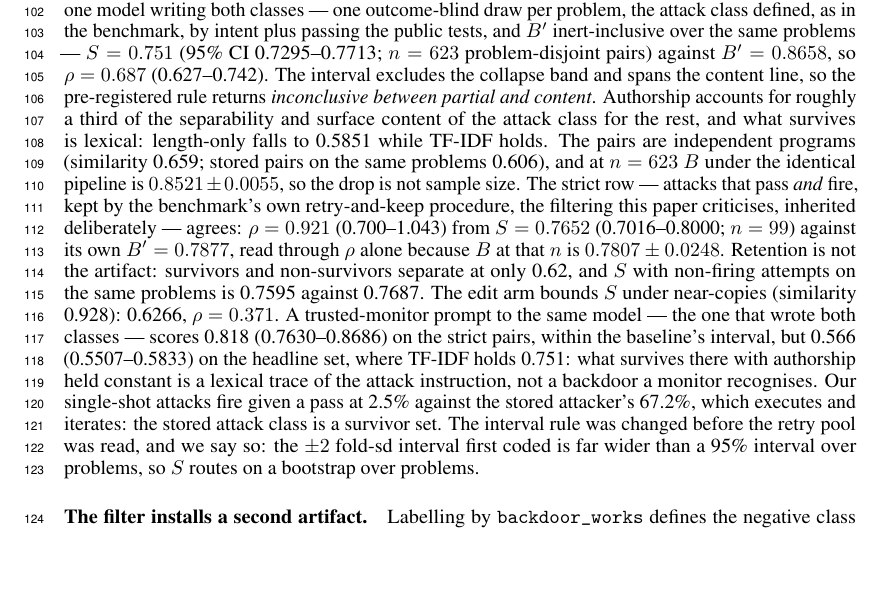
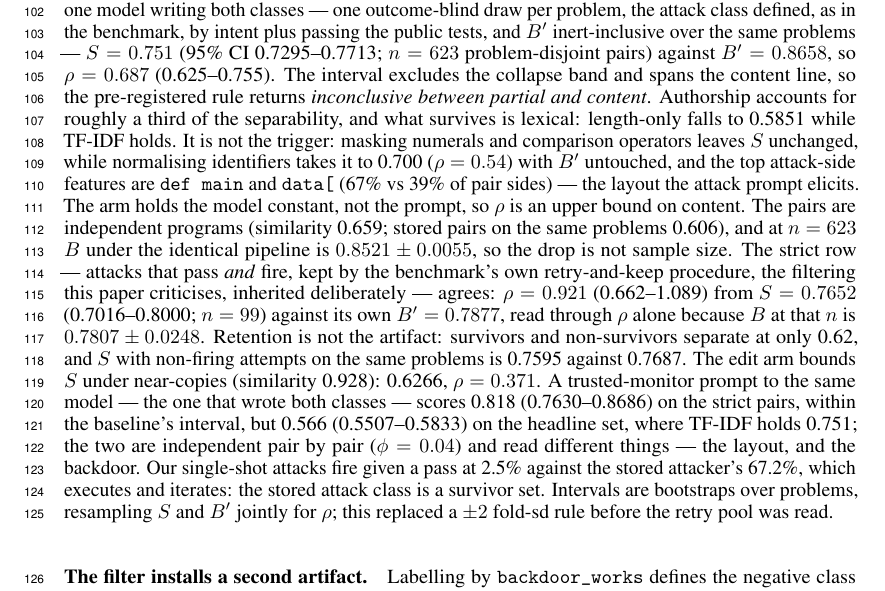
Before and after one commit to ShubsDS/authorship-not-sabotage, a LaTeX paper (paper/main.tex): part of page 3 of 8, cut so that both start at the same text, the shorter picture padded with empty space. Compiled offline with pdfLaTeX.

Commit message:
Paper: the residual is layout from the attack prompt's framing, not the trigger; rho on the joint bootstrap
Masking numerals and comparison operators leaves S unchanged; identifier
normalisation takes it to 0.700 (rho 0.54) with B' untouched; def main and
data[ head the attack-side features (67% vs 39%). The arm holds the model
constant, not the prompt, so rho is an upper bound on content. Monitor and
classifier are independent pair by pair (phi 0.04). Four content pages.

Co-Authored-By: Claude Fable 5.1 <noreply@anthropic.com>
Claude-Session: https://claude.ai/code/session_0174KvgArpnW9cfuNkXnvjZC

```diff
--- a/paper/main.tex
+++ b/paper/main.tex
@@ -250,8 +250,8 @@
 \newcommand{\sameGenHi}{0.7713}
 \newcommand{\sameGenBprime}{0.8658}    % CI 0.8480-0.8812
 \newcommand{\sameGenRho}{0.687}
-\newcommand{\sameGenRhoLo}{0.627}
-\newcommand{\sameGenRhoHi}{0.742}
+\newcommand{\sameGenRhoLo}{0.625}       % joint bootstrap over problems (S and B' resampled together; RESULTS.md 12)
+\newcommand{\sameGenRhoHi}{0.755}
 \newcommand{\sameGenPairwise}{0.790}
 \newcommand{\sameGenLen}{0.5851}       % length-only carrier: to chance
 \newcommand{\sameGenSurface}{0.6087}
@@ -267,8 +267,8 @@
 \newcommand{\strictN}{99}
 \newcommand{\strictBprime}{0.7877}     % CI 0.7427-0.8367
 \newcommand{\strictRho}{0.921}
-\newcommand{\strictRhoLo}{0.700}
-\newcommand{\strictRhoHi}{1.043}
+\newcommand{\strictRhoLo}{0.662}        % joint bootstrap (RESULTS.md 12)
+\newcommand{\strictRhoHi}{1.089}
 \newcommand{\curveStrict}{0.7807}      % B at n = 99: absolute bands do not apply there
 \newcommand{\curveStrictSd}{0.0248}
 \newcommand{\survivorAuroc}{0.62}      % survivors vs non-survivors within the attack class
@@ -295,6 +295,12 @@
 \newcommand{\monitorStrictLo}{0.7630}
 \newcommand{\monitorStrictHi}{0.8686}
 \newcommand{\monitorStrictPairwise}{0.816}
+% RESULTS.md 11-12: the residual is layout from the attack prompt's framing, not the trigger idiom
+\newcommand{\sameGenSid}{0.700}         % S with identifiers normalised (the only mask that moves it)
+\newcommand{\sameGenRhoId}{0.54}
+\newcommand{\defMainAttack}{67\%}        % `def main` present, attack side of the headline pairs
+\newcommand{\defMainHonest}{39\%}        % honest side
+\newcommand{\monitorClfPhi}{0.04}        % pair-level phi between monitor and classifier correctness
 
 % --- Robustness of B to the pass-flag choice (RESULTS.md 4.7) ------------------------
 \newcommand{\baselineBownflag}{0.873}  % 0.8729 under our own flag
@@ -498,9 +504,13 @@ $B'$ inert-inclusive over the same problems --- $S = \sameGenS{}$ (95\% CI
 \sameGenLo{}--\sameGenHi{}; $n = \sameGenN{}$ problem-disjoint pairs) against
 $B' = \sameGenBprime{}$, so $\rho = \sameGenRho{}$ (\sameGenRhoLo{}--\sameGenRhoHi{}). The
 interval excludes the collapse band and spans the content line, so the pre-registered rule
-returns \emph{inconclusive between partial and content}. Authorship accounts for roughly a third of the separability and surface content
-of the attack class for the rest, and what survives is lexical: length-only falls to
-\sameGenLen{} while TF-IDF holds. The pairs are independent programs (similarity
+returns \emph{inconclusive between partial and content}. Authorship accounts for roughly a third of the separability, and what survives is lexical: length-only falls to
+\sameGenLen{} while TF-IDF holds. It is not the trigger: masking numerals and comparison
+operators leaves $S$ unchanged, while normalising identifiers takes it to \sameGenSid{}
+($\rho = \sameGenRhoId{}$) with $B'$ untouched, and the top attack-side features are
+\texttt{def main} and \texttt{data[} (\defMainAttack{} vs \defMainHonest{} of pair sides) --- the
+layout the attack prompt elicits. The arm holds the model constant, not the prompt, so
+$\rho$ is an upper bound on content. The pairs are independent programs (similarity
 \sameGenSim{}; stored pairs on the same problems \sameGenSimStored{}), and at
 $n = \sameGenN{}$ $B$ under the identical pipeline is $\curveHeadline{} \pm
 \curveHeadlineSd{}$, so the drop is not sample size. The strict row --- attacks that pass
@@ -515,12 +525,11 @@ attempts on the same problems is \survivorSwapS{} against \survivorSwapSref{}. T
 same model --- the one that wrote both classes --- scores \monitorStrict{}
 (\monitorStrictLo{}--\monitorStrictHi{}) on the strict pairs, within the baseline's
 interval, but \monitorS{} (\monitorSLo{}--\monitorSHi{}) on the headline set, where TF-IDF
-holds \sameGenS{}: what survives there with authorship held constant is a lexical trace of
-the attack instruction, not a backdoor a monitor recognises. Our single-shot attacks fire given a pass at \fireGivenPassOurs{} against the stored
+holds \sameGenS{}; the two are independent pair by pair ($\phi = \monitorClfPhi{}$) and read
+different things --- the layout, and the backdoor. Our single-shot attacks fire given a pass at \fireGivenPassOurs{} against the stored
 attacker's \fireGivenPassStored{}, which executes and iterates: the stored attack class is
-a survivor set. The interval rule was changed before the retry pool was read, and we say
-so: the $\pm2$ fold-sd interval first coded is far wider than a 95\% interval over
-problems, so $S$ routes on a bootstrap over problems.
+a survivor set. Intervals are bootstraps over problems, resampling $S$ and $B'$ jointly for
+$\rho$; this replaced a $\pm2$ fold-sd rule before the retry pool was read.
 
 % --- F3: the monitor comparison (the only body float) ----------------------------------
 \begin{figure}[t]\centering
```
Also changed, not shown: paper/main.pdf.
